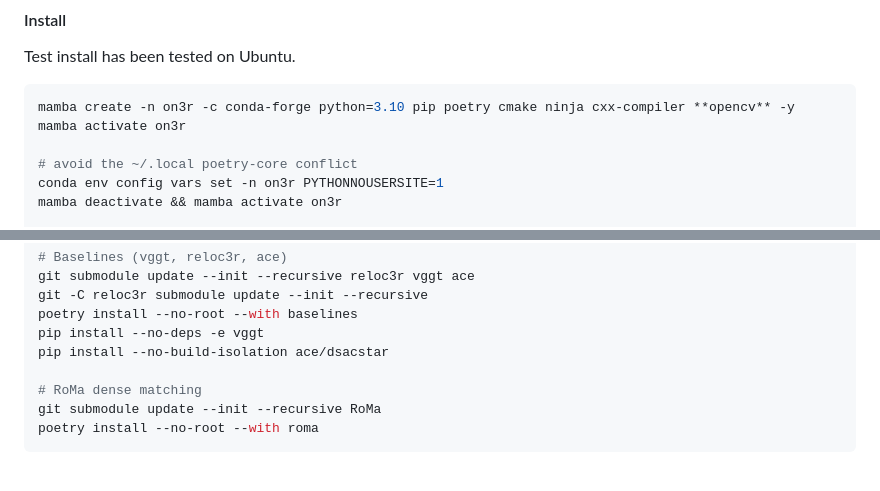
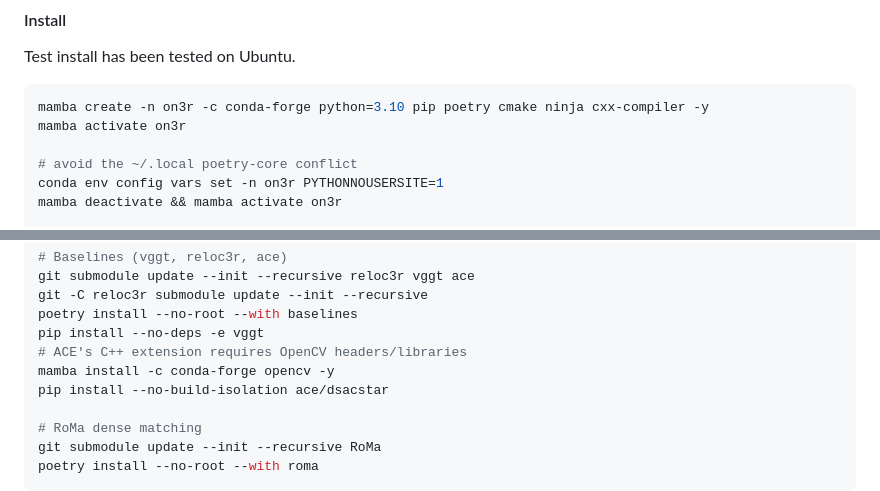
Before and after one commit to LudvigDillen/ON3R, a Markdown page: README.md, 2 parts joined by grey strips. Drawn GitHub-style; blank space fills up the shorter version.

Commit message:
Fix install bug

````diff
--- a/README.md
+++ b/README.md
@@ -28,7 +28,7 @@ git submodule update --init --recursive locba MoGe
 #### Install
 Test install has been tested on Ubuntu.
 ```bash
-mamba create -n on3r -c conda-forge python=3.10 pip poetry cmake ninja cxx-compiler **opencv** -y
+mamba create -n on3r -c conda-forge python=3.10 pip poetry cmake ninja cxx-compiler -y
 mamba activate on3r
 
 # avoid the ~/.local poetry-core conflict
@@ -46,6 +46,8 @@ git submodule update --init --recursive reloc3r vggt ace
 git -C reloc3r submodule update --init --recursive
 poetry install --no-root --with baselines
 pip install --no-deps -e vggt
+# ACE's C++ extension requires OpenCV headers/libraries
+mamba install -c conda-forge opencv -y
 pip install --no-build-isolation ace/dsacstar
 
 # RoMa dense matching
````
